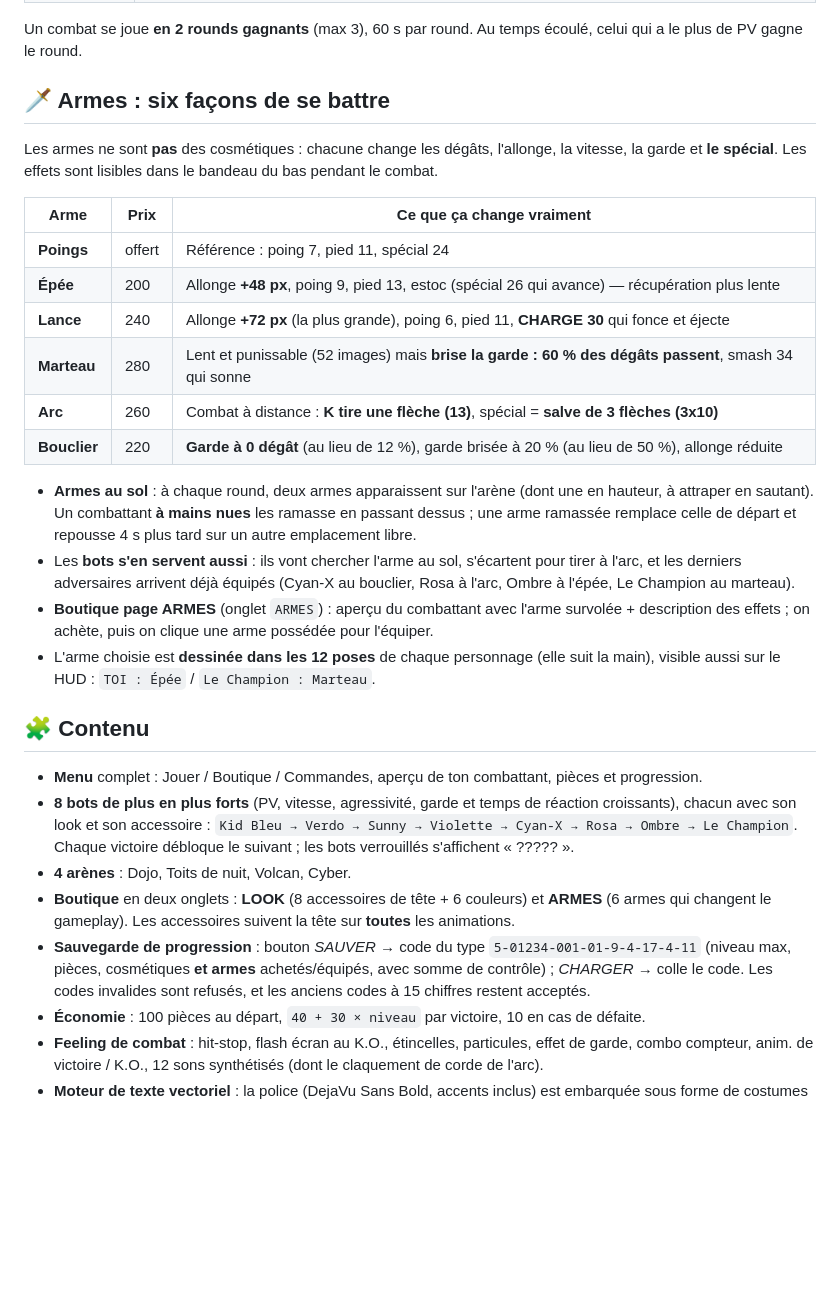
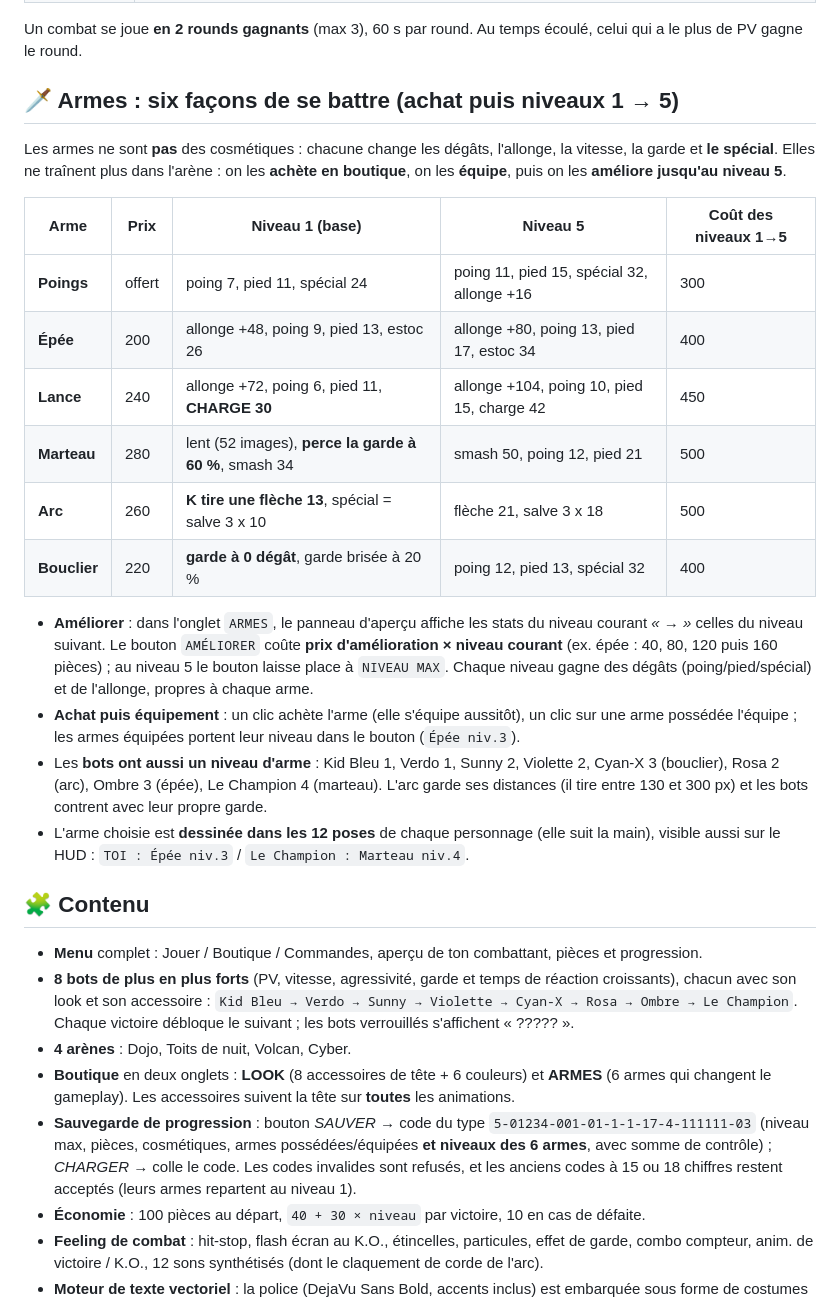
Before and after one commit to Snowoo-2z/AI-improves-itself, a Markdown page: scratch-game/README.md, the part around the change printed below. Rendered like a GitHub page; blank space fills up the shorter version.

```diff
--- a/scratch-game/README.md
+++ b/scratch-game/README.md
@@ -29,30 +29,32 @@ avec des graphismes 100 % vectoriels, dessinés procéduralement.
 
 Un combat se joue **en 2 rounds gagnants** (max 3), 60 s par round. Au temps écoulé, celui qui a le plus de PV gagne le round.
 
-## 🗡️ Armes : six façons de se battre
+## 🗡️ Armes : six façons de se battre (achat puis niveaux 1 → 5)
 
 Les armes ne sont **pas** des cosmétiques : chacune change les dégâts, l'allonge, la vitesse,
-la garde et **le spécial**. Les effets sont lisibles dans le bandeau du bas pendant le combat.
+la garde et **le spécial**. Elles ne traînent plus dans l'arène : on les **achète en boutique**,
+on les **équipe**, puis on les **améliore jusqu'au niveau 5**.
 
-| Arme | Prix | Ce que ça change vraiment |
-|---|---|---|
-| **Poings** | offert | Référence : poing 7, pied 11, spécial 24 |
-| **Épée** | 200 | Allonge **+48 px**, poing 9, pied 13, estoc (spécial 26 qui avance) — récupération plus lente |
-| **Lance** | 240 | Allonge **+72 px** (la plus grande), poing 6, pied 11, **CHARGE 30** qui fonce et éjecte |
-| **Marteau** | 280 | Lent et punissable (52 images) mais **brise la garde : 60 % des dégâts passent**, smash 34 qui sonne |
-| **Arc** | 260 | Combat à distance : **K tire une flèche (13)**, spécial = **salve de 3 flèches (3x10)** |
-| **Bouclier** | 220 | **Garde à 0 dégât** (au lieu de 12 %), garde brisée à 20 % (au lieu de 50 %), allonge réduite |
+| Arme | Prix | Niveau 1 (base) | Niveau 5 | Coût des niveaux 1→5 |
+|---|---|---|---|---|
+| **Poings** | offert | poing 7, pied 11, spécial 24 | poing 11, pied 15, spécial 32, allonge +16 | 300 |
+| **Épée** | 200 | allonge +48, poing 9, pied 13, estoc 26 | allonge +80, poing 13, pied 17, estoc 34 | 400 |
+| **Lance** | 240 | allonge +72, poing 6, pied 11, **CHARGE 30** | allonge +104, poing 10, pied 15, charge 42 | 450 |
+| **Marteau** | 280 | lent (52 images), **perce la garde à 60 %**, smash 34 | smash 50, poing 12, pied 21 | 500 |
+| **Arc** | 260 | **K tire une flèche 13**, spécial = salve 3 x 10 | flèche 21, salve 3 x 18 | 500 |
+| **Bouclier** | 220 | **garde à 0 dégât**, garde brisée à 20 % | poing 12, pied 13, spécial 32 | 400 |
 
-- **Armes au sol** : à chaque round, deux armes apparaissent sur l'arène (dont une en hauteur,
-  à attraper en sautant). Un combattant **à mains nues** les ramasse en passant dessus ; une arme
-  ramassée remplace celle de départ et repousse 4 s plus tard sur un autre emplacement libre.
-- Les **bots s'en servent aussi** : ils vont chercher l'arme au sol, s'écartent pour tirer à l'arc,
-  et les derniers adversaires arrivent déjà équipés (Cyan-X au bouclier, Rosa à l'arc, Ombre à
-  l'épée, Le Champion au marteau).
-- **Boutique page ARMES** (onglet `ARMES`) : aperçu du combattant avec l'arme survolée + description
-  des effets ; on achète, puis on clique une arme possédée pour l'équiper.
+- **Améliorer** : dans l'onglet `ARMES`, le panneau d'aperçu affiche les stats du niveau courant
+  *« → »* celles du niveau suivant. Le bouton `AMÉLIORER` coûte **prix d'amélioration × niveau
+  courant** (ex. épée : 40, 80, 120 puis 160 pièces) ; au niveau 5 le bouton laisse place à `NIVEAU MAX`.
+  Chaque niveau gagne des dégâts (poing/pied/spécial) et de l'allonge, propres à chaque arme.
+- **Achat puis équipement** : un clic achète l'arme (elle s'équipe aussitôt), un clic sur une arme
+  possédée l'équipe ; les armes équipées portent leur niveau dans le bouton (`Épée niv.3`).
+- Les **bots ont aussi un niveau d'arme** : Kid Bleu 1, Verdo 1, Sunny 2, Violette 2, Cyan-X 3
+  (bouclier), Rosa 2 (arc), Ombre 3 (épée), Le Champion 4 (marteau). L'arc garde ses distances
+  (il tire entre 130 et 300 px) et les bots contrent avec leur propre garde.
 - L'arme choisie est **dessinée dans les 12 poses** de chaque personnage (elle suit la main),
-  visible aussi sur le HUD : `TOI : Épée` / `Le Champion : Marteau`.
+  visible aussi sur le HUD : `TOI : Épée niv.3` / `Le Champion : Marteau niv.4`.
 
 
 ## 🧩 Contenu
@@ -63,7 +65,7 @@ la garde et **le spécial**. Les effets sont lisibles dans le bandeau du bas pen
   Chaque victoire débloque le suivant ; les bots verrouillés s'affichent « ????? ».
 - **4 arènes** : Dojo, Toits de nuit, Volcan, Cyber.
 - **Boutique** en deux onglets : **LOOK** (8 accessoires de tête + 6 couleurs) et **ARMES** (6 armes qui changent le gameplay). Les accessoires suivent la tête sur **toutes** les animations.
-- **Sauvegarde de progression** : bouton *SAUVER* → code du type `5-01234-001-01-9-4-17-4-11` (niveau max, pièces, cosmétiques **et armes** achetés/équipés, avec somme de contrôle) ; *CHARGER* → colle le code. Les codes invalides sont refusés, et les anciens codes à 15 chiffres restent acceptés.
+- **Sauvegarde de progression** : bouton *SAUVER* → code du type `5-01234-001-01-1-1-17-4-111111-03` (niveau max, pièces, cosmétiques, armes possédées/équipées **et niveaux des 6 armes**, avec somme de contrôle) ; *CHARGER* → colle le code. Les codes invalides sont refusés, et les anciens codes à 15 ou 18 chiffres restent acceptés (leurs armes repartent au niveau 1).
 - **Économie** : 100 pièces au départ, `40 + 30 × niveau` par victoire, 10 en cas de défaite.
 - **Feeling de combat** : hit-stop, flash écran au K.O., étincelles, particules, effet de garde, combo compteur, anim. de victoire / K.O., 12 sons synthétisés (dont le claquement de corde de l'arc).
 - **Moteur de texte vectoriel** : la police (DejaVu Sans Bold, accents inclus) est embarquée sous forme de costumes SVG et tamponnée au stylo → texte net et aligné dans tous les menus.
```
Also changed, not shown: other parts of scratch-game/README.md (+10 -7 lines), scratch-game/preview-fight.png, scratch-game/preview.png, 13 other files.
